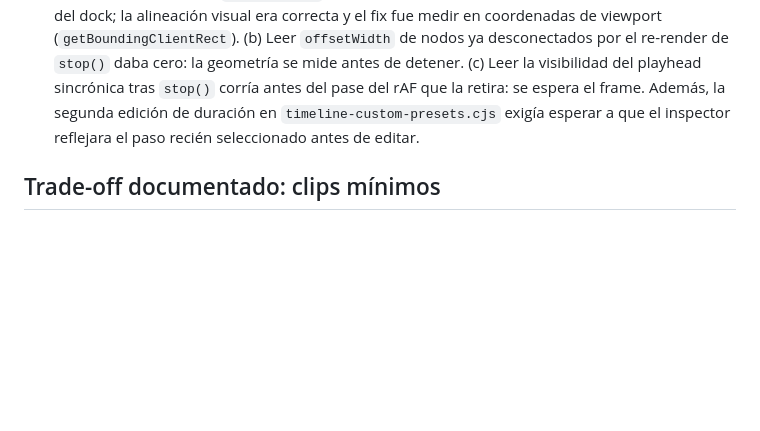
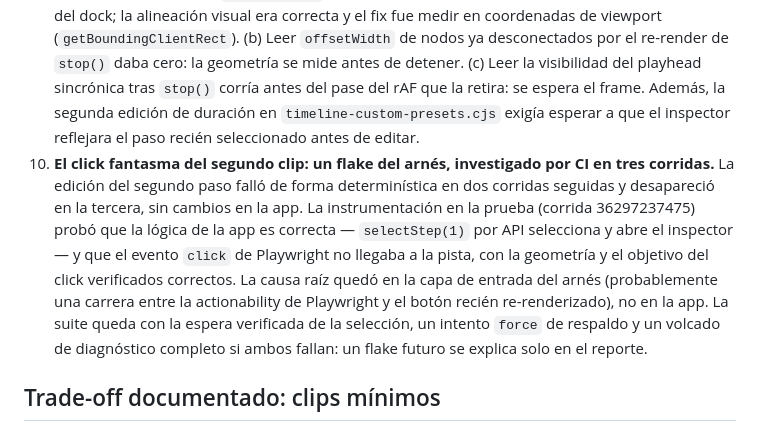
Before and after one commit to MoriNo23/cortex-brainwave, a Markdown page: cortex-dock-report.md, the part around the change. Drawn GitHub-style; blank space fills up the shorter version.

Commit message:
Pages desplegada tras el verde: queda pendiente solo la mirada humana
La corrida de CI verde disparo el workflow de Pages via workflow_run (los CIs rojos
quedaron skipped, como exige el gate) y el sitio sirve la app con el dock. Hallazgo 10 en el
reporte: la investigacion por CI del click fantasma del arnas.

```diff
--- a/cortex-dock-report.md
+++ b/cortex-dock-report.md
@@ -56,6 +56,7 @@ Los escenarios que no exigen reloj de audio (los 10 primeros, los de layout y ac
 7. **El delta en vuelo de `cortex-timeline-custom-presets` describía el popup con Escape y retorno de foco.** Reconciliado (tarea 7.3): sus requisitos ahora describen el dock — clips proporcionales, inspector, reemplazos por teclado, toggle con `aria-expanded` — y su proposal lleva una nota que marca el resto como registro histórico. Los dos cambios ya no describen UIs contradictorias al archivarse.
 8. **La primera corrida de CI (36295145900) encontró un bug real de UX que ningún test de archivo podía ver: el doble click no aplicaba.** El primer click seleccionaba — y el render completo reemplazaba el nodo del clip — así que el `dblclick` del navegador apuntaba al ancestro común de dos clicks sobre nodos distintos, ya fuera de cualquier `.dock-clip`: el preset nunca se aplicaba. Un usuario real double-clickeando sufriría lo mismo. Corrección: la selección ya no re-renderiza (alterna la clase en los nodos existentes y abre el inspector); conservar la identidad del nodo entre clicks es lo que hace que el doble click funcione.
 9. **Tres trampas de medición en los tests, no en la app.** (a) Comparar `offsetLeft` de clips y segmentos con distinto `offsetParent` mezclaba orígenes: los 12 px de diferencia eran el padding del dock; la alineación visual era correcta y el fix fue medir en coordenadas de viewport (`getBoundingClientRect`). (b) Leer `offsetWidth` de nodos ya desconectados por el re-render de `stop()` daba cero: la geometría se mide antes de detener. (c) Leer la visibilidad del playhead sincrónica tras `stop()` corría antes del pase del rAF que la retira: se espera el frame. Además, la segunda edición de duración en `timeline-custom-presets.cjs` exigía esperar a que el inspector reflejara el paso recién seleccionado antes de editar.
+10. **El click fantasma del segundo clip: un flake del arnés, investigado por CI en tres corridas.** La edición del segundo paso falló de forma determinística en dos corridas seguidas y desapareció en la tercera, sin cambios en la app. La instrumentación en la prueba (corrida 36297237475) probó que la lógica de la app es correcta — `selectStep(1)` por API selecciona y abre el inspector — y que el evento `click` de Playwright no llegaba a la pista, con la geometría y el objetivo del click verificados correctos. La causa raíz quedó en la capa de entrada del arnés (probablemente una carrera entre la actionability de Playwright y el botón recién re-renderizado), no en la app. La suite queda con la espera verificada de la selección, un intento `force` de respaldo y un volcado de diagnóstico completo si ambos fallan: un flake futuro se explica solo en el reporte.
 
 ## Trade-off documentado: clips mínimos
 
```
Also changed, not shown: 1 other file.
